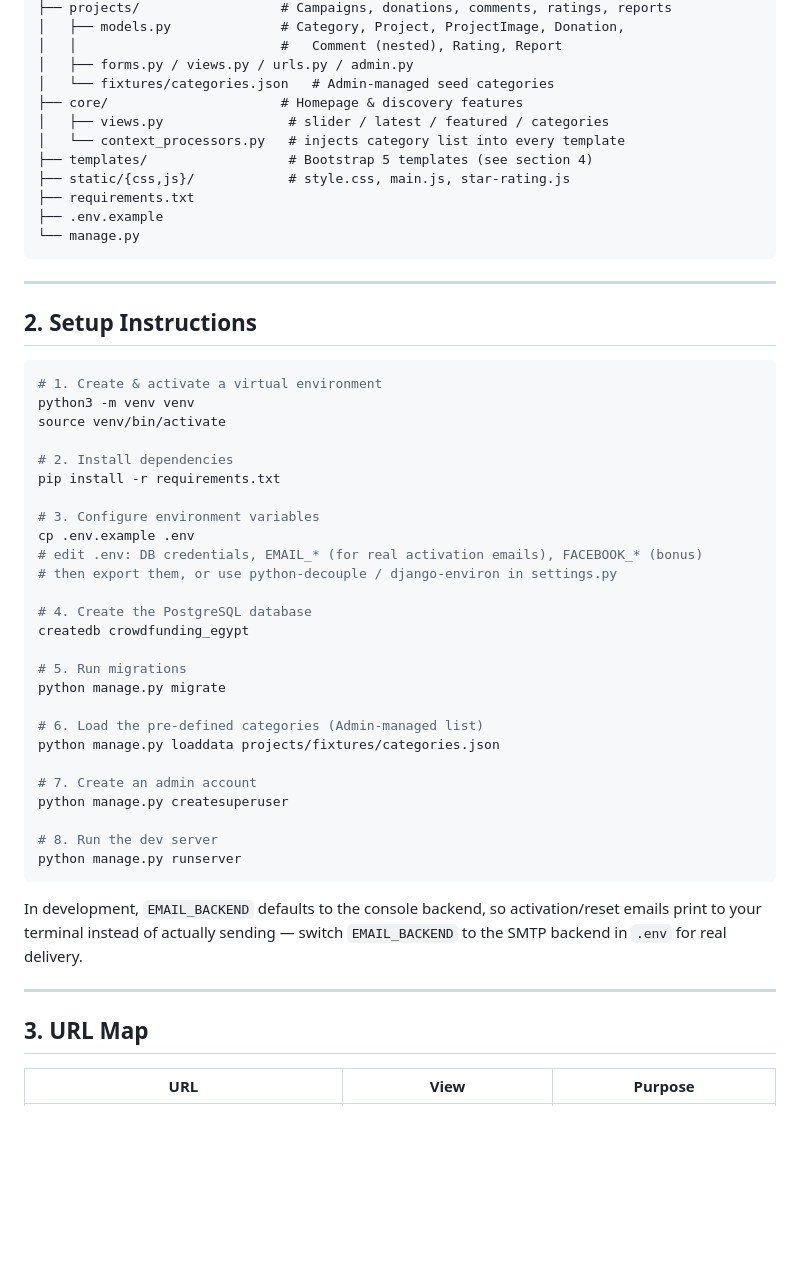
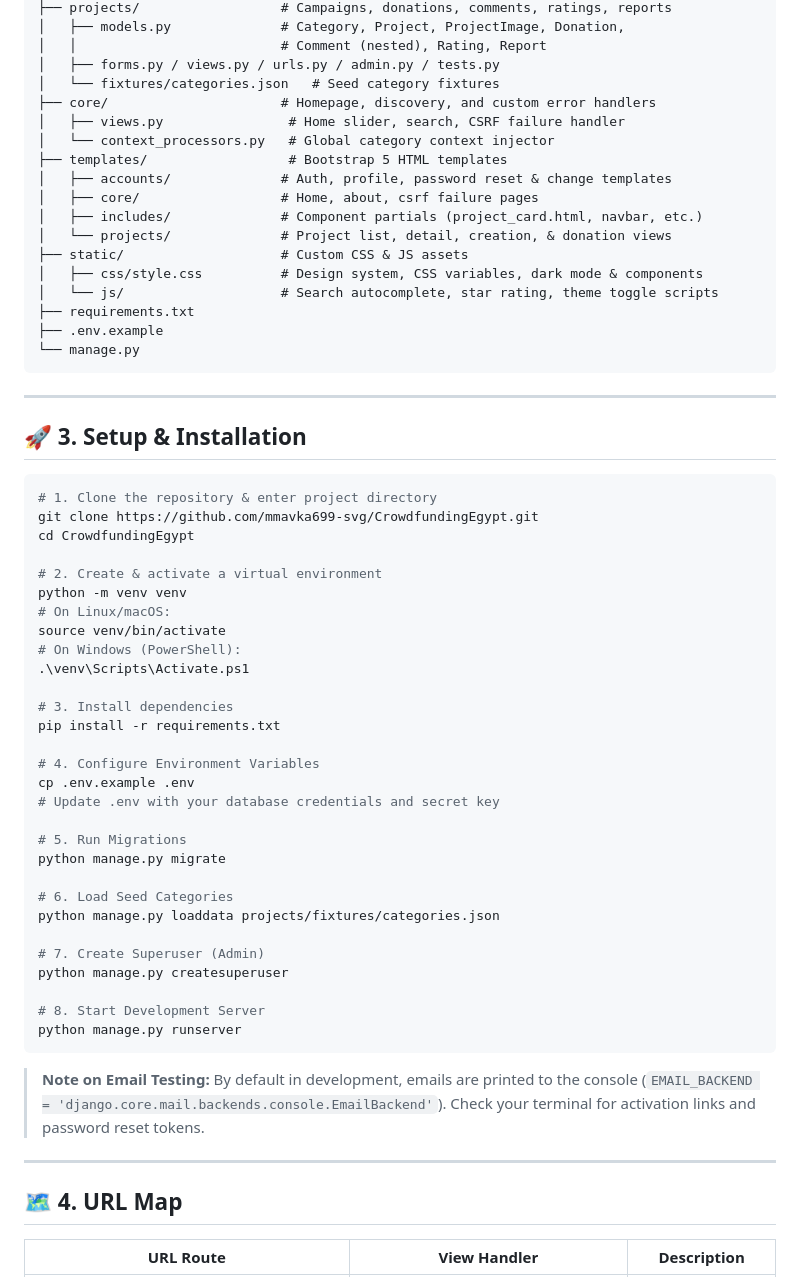
Before and after one commit to mmavka699-svg/CrowdfundingEgypt, a Markdown page: README.md, the part around one of its changes. Rendered like a GitHub page; blank space fills up the shorter version.

````diff
--- a/README.md
+++ b/README.md
@@ -26,13 +50,19 @@ crowdfunding_egypt/
 ├── projects/                  # Campaigns, donations, comments, ratings, reports
 │   ├── models.py              # Category, Project, ProjectImage, Donation,
-│   │                          #   Comment (nested), Rating, Report
-│   ├── forms.py / views.py / urls.py / admin.py
-│   └── fixtures/categories.json   # Admin-managed seed categories
-├── core/                      # Homepage & discovery features
-│   ├── views.py                # slider / latest / featured / categories
-│   └── context_processors.py   # injects category list into every template
-├── templates/                  # Bootstrap 5 templates (see section 4)
-├── static/{css,js}/            # style.css, main.js, star-rating.js
+│   │                          # Comment (nested), Rating, Report
+│   ├── forms.py / views.py / urls.py / admin.py / tests.py
+│   └── fixtures/categories.json   # Seed category fixtures
+├── core/                      # Homepage, discovery, and custom error handlers
+│   ├── views.py                # Home slider, search, CSRF failure handler
+│   └── context_processors.py   # Global category context injector
+├── templates/                  # Bootstrap 5 HTML templates
+│   ├── accounts/              # Auth, profile, password reset & change templates
+│   ├── core/                  # Home, about, csrf failure pages
+│   ├── includes/              # Component partials (project_card.html, navbar, etc.)
+│   └── projects/              # Project list, detail, creation, & donation views
+├── static/                    # Custom CSS & JS assets
+│   ├── css/style.css          # Design system, CSS variables, dark mode & components
+│   └── js/                    # Search autocomplete, star rating, theme toggle scripts
 ├── requirements.txt
 ├── .env.example
 └── manage.py
@@ -40,44 +70,45 @@ crowdfunding_egypt/
 
 ---
 
-## 2. Setup Instructions
+## 🚀 3. Setup & Installation
 
 ```bash
-# 1. Create & activate a virtual environment
-python3 -m venv venv
+# 1. Clone the repository & enter project directory
+git clone https://github.com/mmavka699-svg/CrowdfundingEgypt.git
+cd CrowdfundingEgypt
+
+# 2. Create & activate a virtual environment
+python -m venv venv
+# On Linux/macOS:
 source venv/bin/activate
+# On Windows (PowerShell):
+.\venv\Scripts\Activate.ps1
 
-# 2. Install dependencies
+# 3. Install dependencies
 pip install -r requirements.txt
 
-# 3. Configure environment variables
+# 4. Configure Environment Variables
 cp .env.example .env
-# edit .env: DB credentials, EMAIL_* (for real activation emails), FACEBOOK_* (bonus)
-# then export them, or use python-decouple / django-environ in settings.py
+# Update .env with your database credentials and secret key
 
-# 4. Create the PostgreSQL database
-createdb crowdfunding_egypt
-
-# 5. Run migrations
+# 5. Run Migrations
 python manage.py migrate
 
-# 6. Load the pre-defined categories (Admin-managed list)
+# 6. Load Seed Categories
 python manage.py loaddata projects/fixtures/categories.json
 
-# 7. Create an admin account
+# 7. Create Superuser (Admin)
 python manage.py createsuperuser
 
-# 8. Run the dev server
+# 8. Start Development Server
 python manage.py runserver
 ```
 
-In development, `EMAIL_BACKEND` defaults to the console backend, so
-activation/reset emails print to your terminal instead of actually sending —
-switch `EMAIL_BACKEND` to the SMTP backend in `.env` for real delivery.
+> **Note on Email Testing:** By default in development, emails are printed to the console (`EMAIL_BACKEND = 'django.core.mail.backends.console.EmailBackend'`). Check your terminal for activation links and password reset tokens.
 
 ---
 
-## 3. URL Map
+## 🗺️ 4. URL Map
 
-| URL | View | Purpose |
+| URL Route | View Handler | Description |
 |---|---|---|
````
Also changed, not shown: other parts of README.md (+93 -144 lines).
